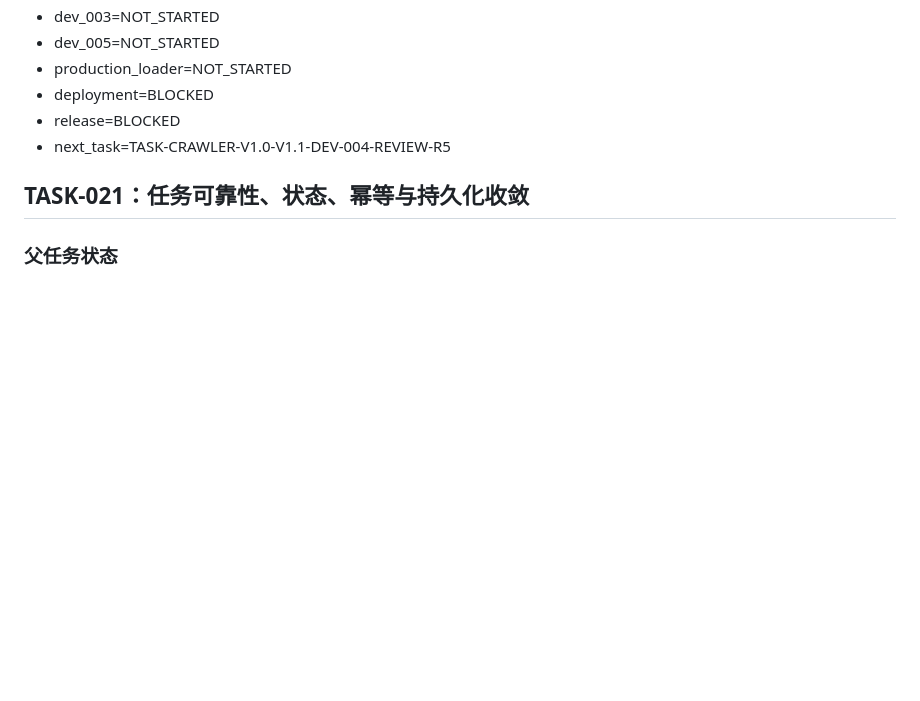
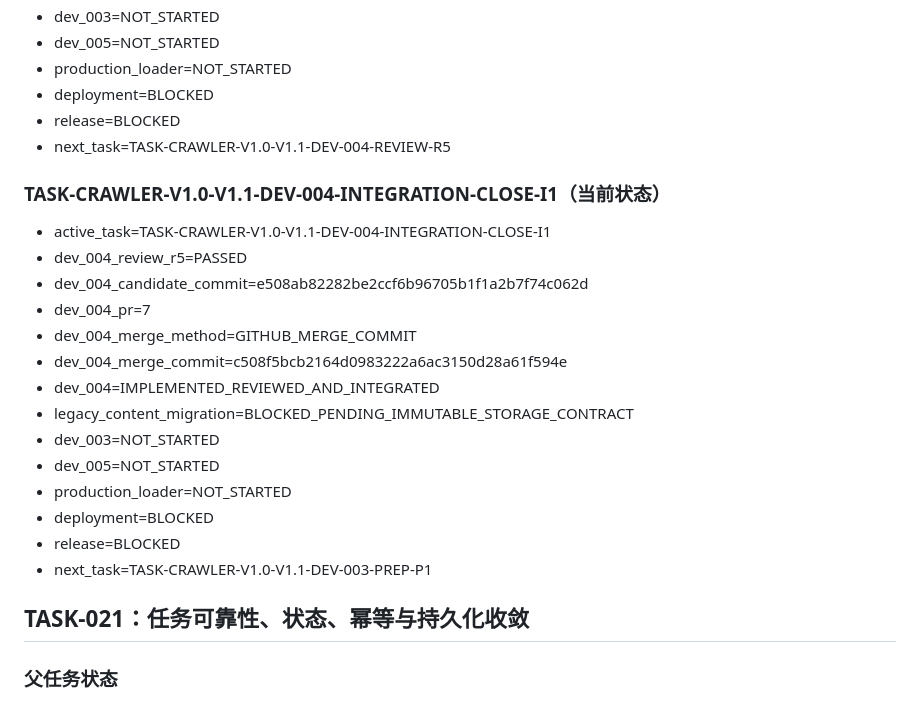
Before and after one commit to CHENsy-03/crawler, a Markdown page: docs/TASK.md, the part around the change. Rendered like a GitHub page; blank space fills up the shorter version.

Commit message:
docs(dev-004): record reviewed integration status

```diff
--- a/docs/TASK.md
+++ b/docs/TASK.md
@@ -3292,6 +3292,22 @@ TASK-019 → TASK-022 → TASK-021A → TASK-020A → TASK-020B
 - release=BLOCKED
 - next_task=TASK-CRAWLER-V1.0-V1.1-DEV-004-REVIEW-R5
 
+### TASK-CRAWLER-V1.0-V1.1-DEV-004-INTEGRATION-CLOSE-I1（当前状态）
+- active_task=TASK-CRAWLER-V1.0-V1.1-DEV-004-INTEGRATION-CLOSE-I1
+- dev_004_review_r5=PASSED
+- dev_004_candidate_commit=e508ab82282be2ccf6b96705b1f1a2b7f74c062d
+- dev_004_pr=7
+- dev_004_merge_method=GITHUB_MERGE_COMMIT
+- dev_004_merge_commit=c508f5bcb2164d0983222a6ac3150d28a61f594e
+- dev_004=IMPLEMENTED_REVIEWED_AND_INTEGRATED
+- legacy_content_migration=BLOCKED_PENDING_IMMUTABLE_STORAGE_CONTRACT
+- dev_003=NOT_STARTED
+- dev_005=NOT_STARTED
+- production_loader=NOT_STARTED
+- deployment=BLOCKED
+- release=BLOCKED
+- next_task=TASK-CRAWLER-V1.0-V1.1-DEV-003-PREP-P1
+
 
 
 ## TASK-021：任务可靠性、状态、幂等与持久化收敛
```
Also changed, not shown: docs/CHANGELOG.md (+12 -0 lines), docs/PRODUCT_BASELINE_V1.1.md (+2 -2 lines).
